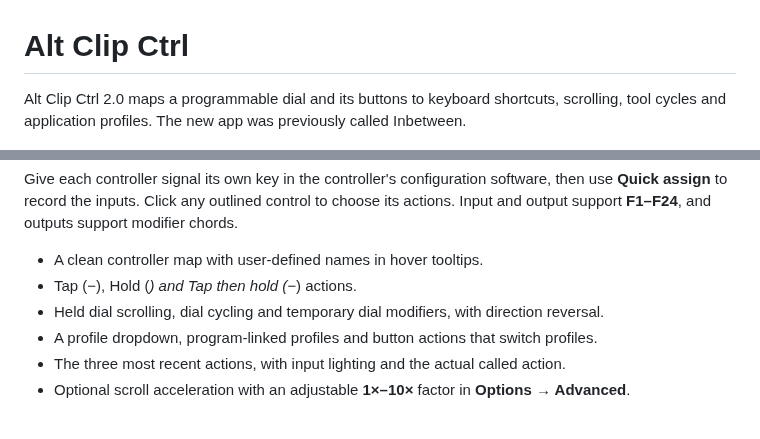
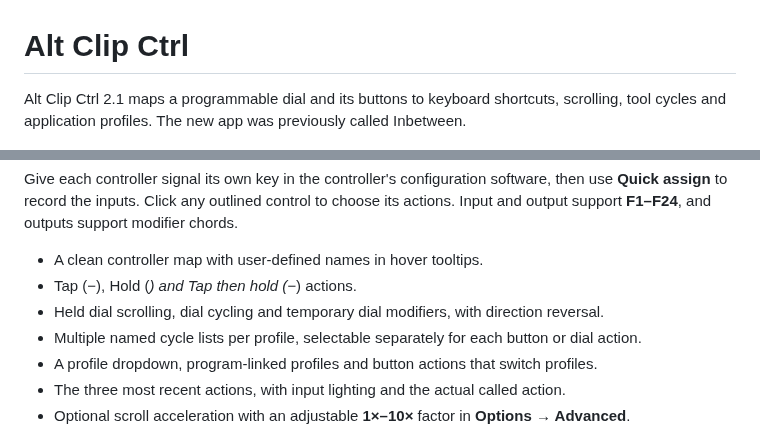
Before and after one commit to SimplePhilipp/Alt-Clip-Ctrl, a Markdown page: README.md, 2 parts joined by grey strips. Rendered like a GitHub page.

Commit message:
Add multiple named cycle lists and per-action selection

```diff
--- a/README.md
+++ b/README.md
@@ -1,6 +1,6 @@
 # Alt Clip Ctrl
 
-Alt Clip Ctrl 2.0 maps a programmable dial and its buttons to keyboard shortcuts, scrolling, tool cycles and application profiles. The new app was previously called Inbetween.
+Alt Clip Ctrl 2.1 maps a programmable dial and its buttons to keyboard shortcuts, scrolling, tool cycles and application profiles. The new app was previously called Inbetween.
 
 ![Alt Clip Ctrl controller map](docs/altclipctrl-main.png)
 
@@ -13,6 +13,7 @@ Give each controller signal its own key in the controller's configuration softwa
 - A clean controller map with user-defined names in hover tooltips.
 - Tap (−), Hold (_) and Tap then hold (−_) actions.
 - Held dial scrolling, dial cycling and temporary dial modifiers, with direction reversal.
+- Multiple named cycle lists per profile, selectable separately for each button or dial action.
 - A profile dropdown, program-linked profiles and button actions that switch profiles.
 - The three most recent actions, with input lighting and the actual called action.
 - Optional scroll acceleration with an adjustable **1×–10×** factor in **Options → Advanced**.
```
Also changed, not shown: docs/AltClipCtrl.md (+8 -2 lines), docs/altclipctrl-cycle-lists.png (added), docs/altclipctrl-dial-cycling.png (added), docs/altclipctrl-dial-mode.png, 9 other files.
